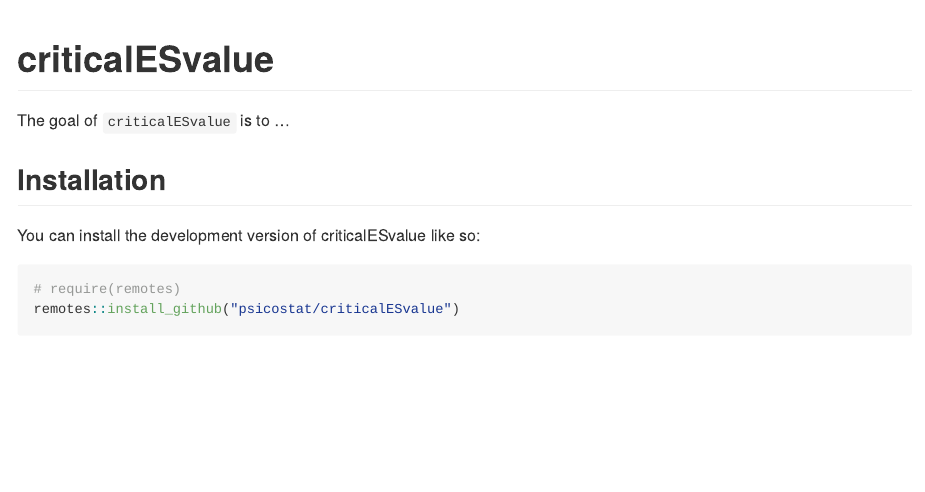
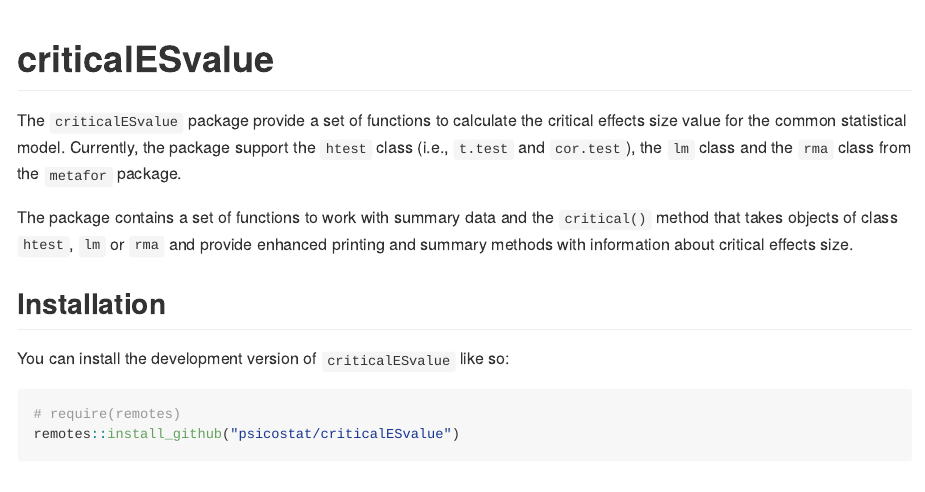
Before and after one commit to psicostat/criticalESvalue, an R Markdown document (README.Rmd): the page in a window 1100 px wide, from its top. The pictures show the output file README.md that the author committed with the source, drawn offline in the style of GitHub; badge pictures from the web are left out.

Commit message:
adding package summary

```diff
--- a/README.Rmd
+++ b/README.Rmd
@@ -22,8 +22,9 @@ options(scipen = 999, digits = 5)
 
 # criticalESvalue
 
-The goal of `criticalESvalue` is to ...
-<!-- TODO aggiungi qualche riga qui -->
+The `criticalESvalue` package provide a set of functions to calculate the critical effects size value for the common statistical model. Currently, the package support the `htest` class (i.e., `t.test` and `cor.test`), the `lm` class and the `rma` class from the `metafor` package.
+
+The package contains a set of functions to work with summary data and the `critical()` method that takes objects of class `htest`, `lm` or `rma` and provide enhanced printing and summary methods with information about critical effects size.
 
 ## Installation
 
```
Also changed, not shown: README.md.
